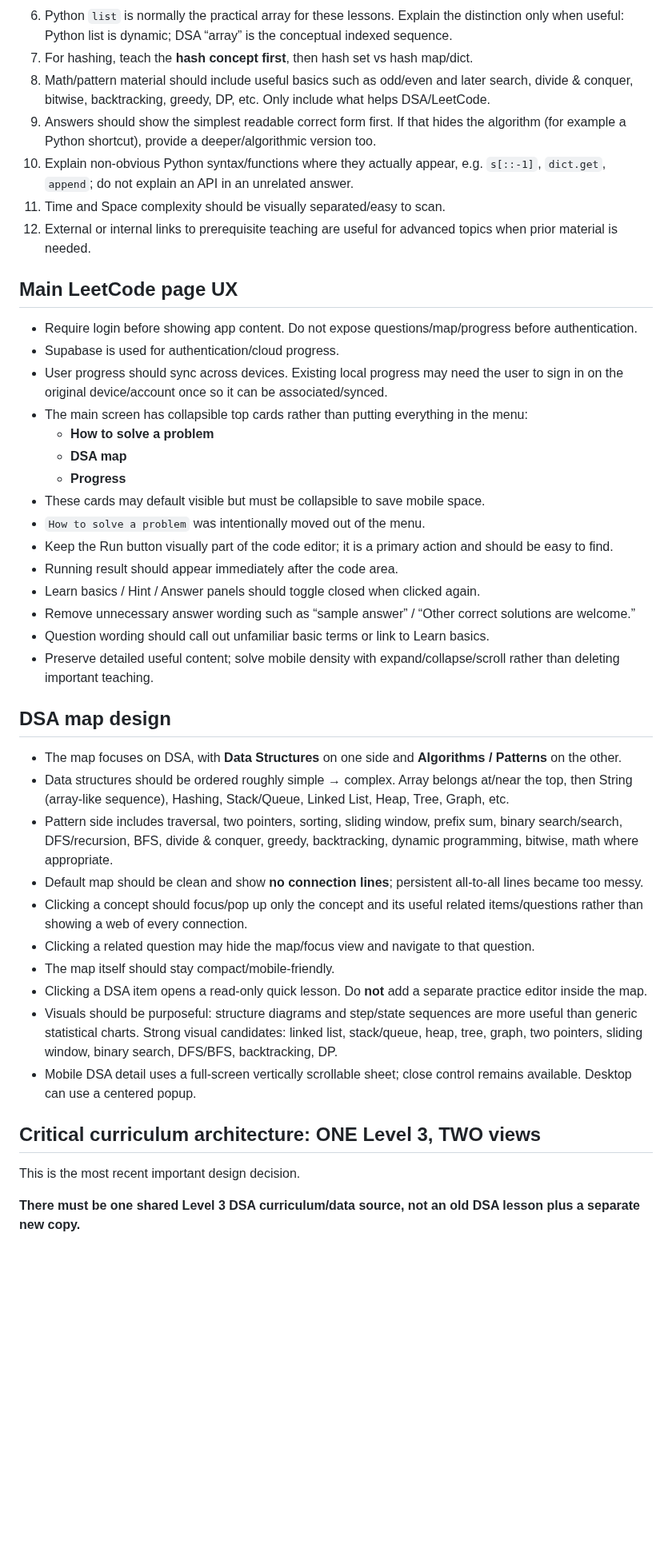
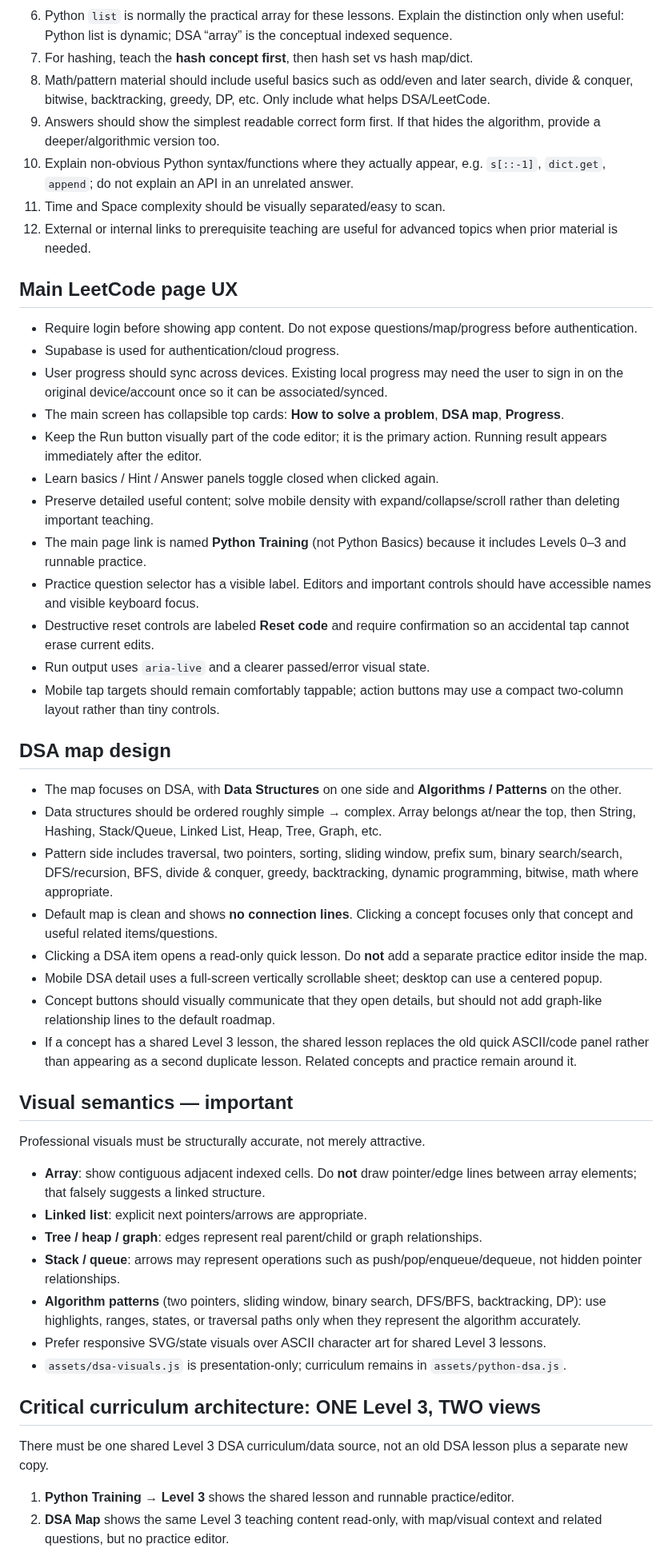
Before and after one commit to bruce07182/Leecode1, a Markdown page: PROJECT_SKILL.md, the part around one of its changes. Shown at 80% size. GitHub-like rendering; blank space fills up the shorter version.

Commit message:
Update project skill with UI audit and visual semantics

```diff
--- a/PROJECT_SKILL.md
+++ b/PROJECT_SKILL.md
@@ -22,7 +22,7 @@ Use this file as the project handoff/source of context when continuing developme
 6. Python `list` is normally the practical array for these lessons. Explain the distinction only when useful: Python list is dynamic; DSA “array” is the conceptual indexed sequence.
 7. For hashing, teach the **hash concept first**, then hash set vs hash map/dict.
 8. Math/pattern material should include useful basics such as odd/even and later search, divide & conquer, bitwise, backtracking, greedy, DP, etc. Only include what helps DSA/LeetCode.
-9. Answers should show the simplest readable correct form first. If that hides the algorithm (for example a Python shortcut), provide a deeper/algorithmic version too.
+9. Answers should show the simplest readable correct form first. If that hides the algorithm, provide a deeper/algorithmic version too.
 10. Explain non-obvious Python syntax/functions where they actually appear, e.g. `s[::-1]`, `dict.get`, `append`; do not explain an API in an unrelated answer.
 11. Time and Space complexity should be visually separated/easy to scan.
 12. External or internal links to prerequisite teaching are useful for advanced topics when prior material is needed.
@@ -32,35 +32,43 @@ Use this file as the project handoff/source of context when continuing developme
 - Require login before showing app content. Do not expose questions/map/progress before authentication.
 - Supabase is used for authentication/cloud progress.
 - User progress should sync across devices. Existing local progress may need the user to sign in on the original device/account once so it can be associated/synced.
-- The main screen has collapsible top cards rather than putting everything in the menu:
-  - **How to solve a problem**
-  - **DSA map**
-  - **Progress**
-- These cards may default visible but must be collapsible to save mobile space.
-- `How to solve a problem` was intentionally moved out of the menu.
-- Keep the Run button visually part of the code editor; it is a primary action and should be easy to find.
-- Running result should appear immediately after the code area.
-- Learn basics / Hint / Answer panels should toggle closed when clicked again.
-- Remove unnecessary answer wording such as “sample answer” / “Other correct solutions are welcome.”
-- Question wording should call out unfamiliar basic terms or link to Learn basics.
+- The main screen has collapsible top cards: **How to solve a problem**, **DSA map**, **Progress**.
+- Keep the Run button visually part of the code editor; it is the primary action. Running result appears immediately after the editor.
+- Learn basics / Hint / Answer panels toggle closed when clicked again.
 - Preserve detailed useful content; solve mobile density with expand/collapse/scroll rather than deleting important teaching.
+- The main page link is named **Python Training** (not Python Basics) because it includes Levels 0–3 and runnable practice.
+- Practice question selector has a visible label. Editors and important controls should have accessible names and visible keyboard focus.
+- Destructive reset controls are labeled **Reset code** and require confirmation so an accidental tap cannot erase current edits.
+- Run output uses `aria-live` and a clearer passed/error visual state.
+- Mobile tap targets should remain comfortably tappable; action buttons may use a compact two-column layout rather than tiny controls.
 
 ## DSA map design
 
 - The map focuses on DSA, with **Data Structures** on one side and **Algorithms / Patterns** on the other.
-- Data structures should be ordered roughly simple → complex. Array belongs at/near the top, then String (array-like sequence), Hashing, Stack/Queue, Linked List, Heap, Tree, Graph, etc.
+- Data structures should be ordered roughly simple → complex. Array belongs at/near the top, then String, Hashing, Stack/Queue, Linked List, Heap, Tree, Graph, etc.
 - Pattern side includes traversal, two pointers, sorting, sliding window, prefix sum, binary search/search, DFS/recursion, BFS, divide & conquer, greedy, backtracking, dynamic programming, bitwise, math where appropriate.
-- Default map should be clean and show **no connection lines**; persistent all-to-all lines became too messy.
-- Clicking a concept should focus/pop up only the concept and its useful related items/questions rather than showing a web of every connection.
-- Clicking a related question may hide the map/focus view and navigate to that question.
-- The map itself should stay compact/mobile-friendly.
+- Default map is clean and shows **no connection lines**. Clicking a concept focuses only that concept and useful related items/questions.
 - Clicking a DSA item opens a read-only quick lesson. Do **not** add a separate practice editor inside the map.
-- Visuals should be purposeful: structure diagrams and step/state sequences are more useful than generic statistical charts. Strong visual candidates: linked list, stack/queue, heap, tree, graph, two pointers, sliding window, binary search, DFS/BFS, backtracking, DP.
-- Mobile DSA detail uses a full-screen vertically scrollable sheet; close control remains available. Desktop can use a centered popup.
+- Mobile DSA detail uses a full-screen vertically scrollable sheet; desktop can use a centered popup.
+- Concept buttons should visually communicate that they open details, but should not add graph-like relationship lines to the default roadmap.
+- If a concept has a shared Level 3 lesson, the shared lesson replaces the old quick ASCII/code panel rather than appearing as a second duplicate lesson. Related concepts and practice remain around it.
+
+## Visual semantics — important
+
+Professional visuals must be structurally accurate, not merely attractive.
+
+- **Array**: show contiguous adjacent indexed cells. Do **not** draw pointer/edge lines between array elements; that falsely suggests a linked structure.
+- **Linked list**: explicit next pointers/arrows are appropriate.
+- **Tree / heap / graph**: edges represent real parent/child or graph relationships.
+- **Stack / queue**: arrows may represent operations such as push/pop/enqueue/dequeue, not hidden pointer relationships.
+- **Algorithm patterns** (two pointers, sliding window, binary search, DFS/BFS, backtracking, DP): use highlights, ranges, states, or traversal paths only when they represent the algorithm accurately.
+- Prefer responsive SVG/state visuals over ASCII character art for shared Level 3 lessons.
+- `assets/dsa-visuals.js` is presentation-only; curriculum remains in `assets/python-dsa.js`.
 
 ## Critical curriculum architecture: ONE Level 3, TWO views
 
-This is the most recent important design decision.
+There must be one shared Level 3 DSA curriculum/data source, not an old DSA lesson plus a separate new copy.
 
-**There must be one shared Level 3 DSA curriculum/data source, not an old DSA lesson plus a separate new copy.**
+1. **Python Training → Level 3** shows the shared lesson and runnable practice/editor.
+2. **DSA Map** shows the same Level 3 teaching content read-only, with map/visual context and related questions, but no practice editor.
 
```
Also changed, not shown: other parts of PROJECT_SKILL.md (+50 -41 lines).
